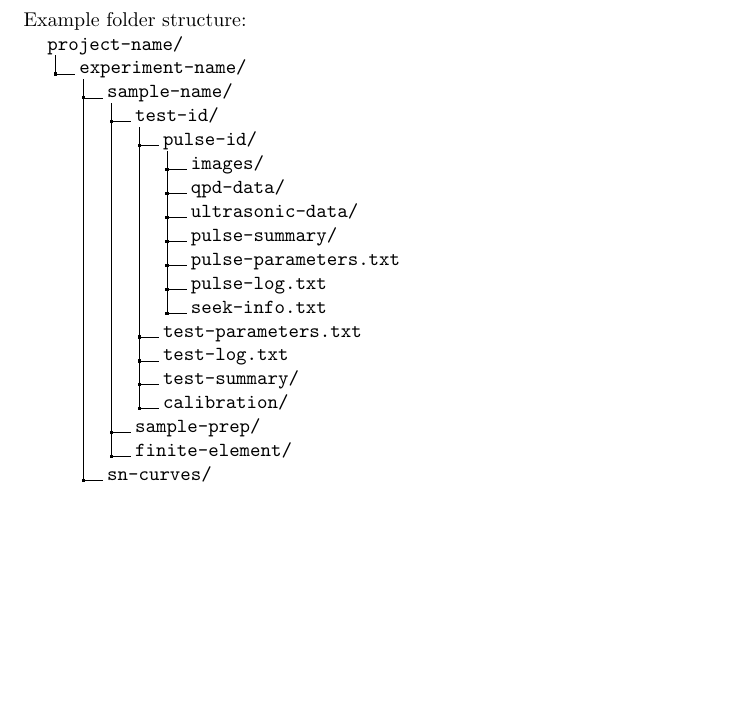
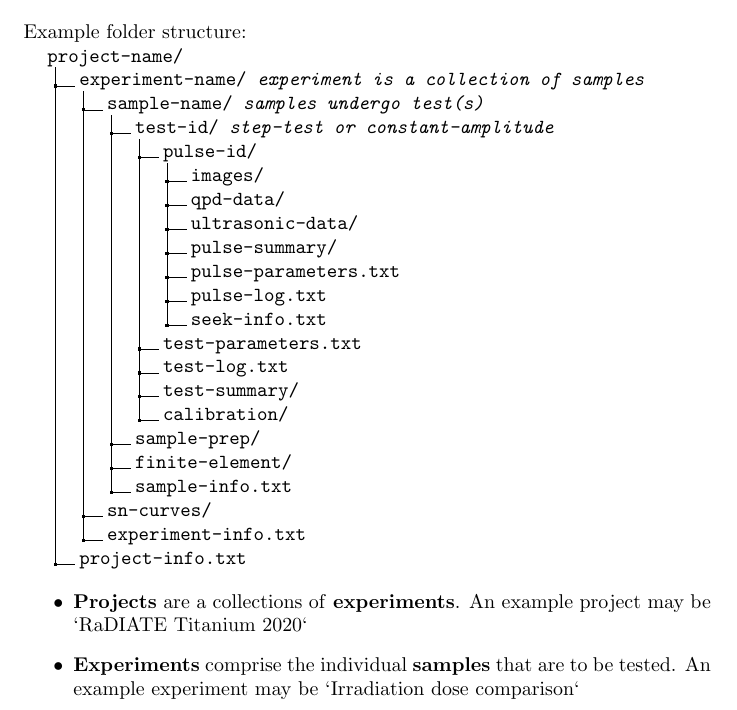
Before and after one commit to philearp/ufr, a LaTeX document (ufr-project-structure/description/description.tex): part of the page, cut so that both start at the same text, the shorter picture padded with empty space. Compiled offline with pdfLaTeX.

Commit message:
adding commets

```diff
--- a/ufr-project-structure/description/description.tex
+++ b/ufr-project-structure/description/description.tex
@@ -9,9 +9,9 @@
 
 \dirtree{%
 .1 project-name/.
-.2 experiment-name/.
-.3 sample-name/.
-.4 test-id/.
+.2 experiment-name/ \textit{experiment is a collection of samples}.
+.3 sample-name/ \textit{samples undergo test(s)}.
+.4 test-id/ \textit{step-test or constant-amplitude}.
 .5 pulse-id/.
 .6 images/.
 .6 qpd-data/.
@@ -26,9 +26,18 @@
 .5 calibration/.
 .4 sample-prep/.
 .4 finite-element/.
+.4 sample-info.txt.
 .3 sn-curves/.
+.3 experiment-info.txt.
+.2 project-info.txt.
 }
 
+\begin{itemize}
+  \item{\textbf{Projects} are a collections of \textbf{experiments}.
+        An example project may be `RaDIATE Titanium 2020`}
+  \item{\textbf{Experiments} comprise the individual \textbf{samples} that are to be tested.
+        An example experiment may be `Irradiation dose comparison`}
+\end{itemize}
 
 
 \end{document}
```
